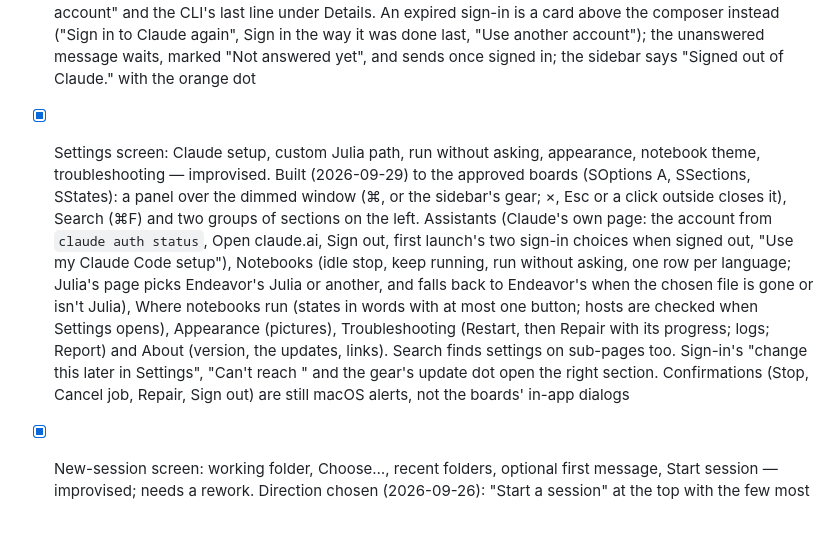
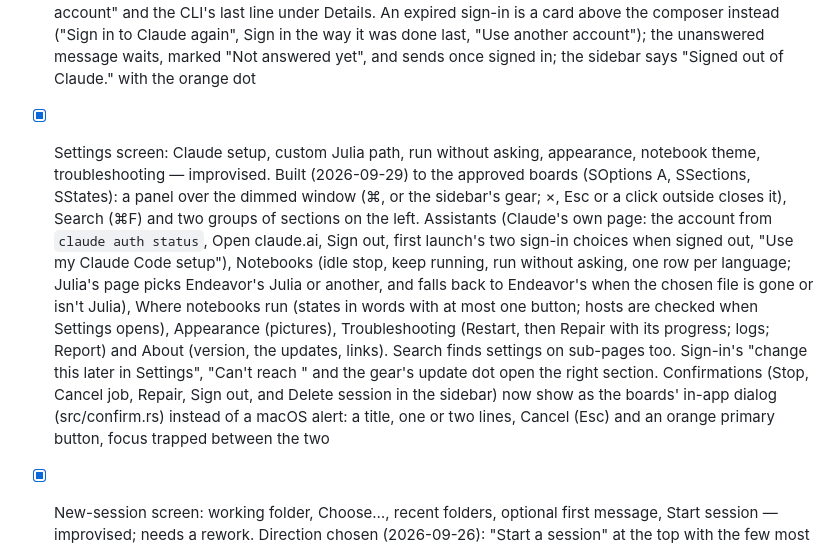
Before and after one commit to jowch/Endeavor, a Markdown page: docs/design-gaps.md, the part around the change. GitHub-like rendering; blank space fills up the shorter version.

Commit message:
docs/design-gaps.md: confirmations are in-app dialogs now
Missed updating this line in the Confirm dialog commit: it still said
Stop/Cancel job/Repair/Sign out were macOS alerts.

Co-Authored-By: Claude <noreply@anthropic.com>

```diff
--- a/docs/design-gaps.md
+++ b/docs/design-gaps.md
@@ -11,7 +11,7 @@ _Listed 2026-09-25._
 - [x] First launch: the turtle walks in and looks around; one progress line and a thin bar; on failure it tucks its head in, lists the steps, Retry and "Show logs"
 - [x] Logo and app icon — missing. Built: the Peek icon (the turtle's head rising over its shell on a dark sky) with separate art for 16 and 32 px, and the sky-badge logo with "Endeavor" in SemiBold; `assets/icon/build.py` regenerates the .icns (in the bundle), the Linux PNGs and the README logo
 - [x] Sign-in panel: subscription / console buttons, waiting state, errors — improvised. Built: under the splash, "Choose your assistant" (Claude, with Cursor, Codex and Gemini "Not available yet"), then "Sign in to Claude" with a Claude plan and an Anthropic Console account, each with its own Sign in, and "‹ Back"; waiting names the choice with the orbit, "Open it again" and Cancel; "Sign-in didn't finish" says why (browser closed, free Claude account, Console account without access) with Try again, "Use a Console account" and the CLI's last line under Details. An expired sign-in is a card above the composer instead ("Sign in to Claude again", Sign in the way it was done last, "Use another account"); the unanswered message waits, marked "Not answered yet", and sends once signed in; the sidebar says "Signed out of Claude." with the orange dot
-- [x] Settings screen: Claude setup, custom Julia path, run without asking, appearance, notebook theme, troubleshooting — improvised. Built (2026-09-29) to the approved boards (SOptions A, SSections, SStates): a panel over the dimmed window (⌘, or the sidebar's gear; ×, Esc or a click outside closes it), Search (⌘F) and two groups of sections on the left. Assistants (Claude's own page: the account from `claude auth status`, Open claude.ai, Sign out, first launch's two sign-in choices when signed out, "Use my Claude Code setup"), Notebooks (idle stop, keep running, run without asking, one row per language; Julia's page picks Endeavor's Julia or another, and falls back to Endeavor's when the chosen file is gone or isn't Julia), Where notebooks run (states in words with at most one button; hosts are checked when Settings opens), Appearance (pictures), Troubleshooting (Restart, then Repair with its progress; logs; Report) and About (version, the updates, links). Search finds settings on sub-pages too. Sign-in's "change this later in Settings", "Can't reach <server>" and the gear's update dot open the right section. Confirmations (Stop, Cancel job, Repair, Sign out) are still macOS alerts, not the boards' in-app dialogs
+- [x] Settings screen: Claude setup, custom Julia path, run without asking, appearance, notebook theme, troubleshooting — improvised. Built (2026-09-29) to the approved boards (SOptions A, SSections, SStates): a panel over the dimmed window (⌘, or the sidebar's gear; ×, Esc or a click outside closes it), Search (⌘F) and two groups of sections on the left. Assistants (Claude's own page: the account from `claude auth status`, Open claude.ai, Sign out, first launch's two sign-in choices when signed out, "Use my Claude Code setup"), Notebooks (idle stop, keep running, run without asking, one row per language; Julia's page picks Endeavor's Julia or another, and falls back to Endeavor's when the chosen file is gone or isn't Julia), Where notebooks run (states in words with at most one button; hosts are checked when Settings opens), Appearance (pictures), Troubleshooting (Restart, then Repair with its progress; logs; Report) and About (version, the updates, links). Search finds settings on sub-pages too. Sign-in's "change this later in Settings", "Can't reach <server>" and the gear's update dot open the right section. Confirmations (Stop, Cancel job, Repair, Sign out, and Delete session in the sidebar) now show as the boards' in-app dialog (src/confirm.rs) instead of a macOS alert: a title, one or two lines, Cancel (Esc) and an orange primary button, focus trapped between the two
 - [x] New-session screen: working folder, Choose…, recent folders, optional first message, Start session — improvised; needs a rework. Direction chosen (2026-09-26): "Start a session" at the top with the few most recent sessions to resume; chips above the composer for where it runs, the folder and the notebook; the first message starts the session. The notebook pane is always there but shows no Pluto until the session starts: a quiet empty state for a new notebook, or a static safe preview of the chosen notebook's first cells. Julia may start early on this Mac; remote hosts connect only on send. Getting started, built 2026-09-28: with no session to pick up, "Try one of these, or ask in your own words" lists four example prompts (two need no data, two use your file) where the resume list later goes; a click fills the composer without sending. A new notebook's pane says "Your notebook will appear here", that Claude writes and runs the code while every cell stays yours to read and change, and which folder the file goes in. Two one-time tips, remembered in the settings: "Two ways to add your file" (@ or +) over the composer after the first "Uses your file" example, gone after Got it or the first file added; and Point's tip under the notebook header's Point button the first time a notebook shows, gone after Got it or the first use of Point
 - [x] Where it runs: This Mac, servers and clusters as separate kinds (they're set up differently and choosing one asks different questions); "Add server…" and "Add cluster…" end their sections; each host has a gear on hover that opens its settings (for a cluster: connection, scheduler, account, how to get Julia, default resources, idle stop). Picking a cluster adds a resources chip that overrides the defaults for that session (partition, CPUs, memory, time limit, presets, paste an `salloc` line). Starting shows the step log only, no progress bar — missing. Built: This Mac, Servers and Clusters in the menu with connection state, the server and cluster dialogs (Test connection lists a cluster's partitions), connecting on pick with an in-app folder browser, the resources chip with its popover, the starting step log (on a cluster: submitted job, waiting for a node with Slurm's reason, Cancel), and the per-host list in Settings ("Where notebooks run": each host's state, such as "Running · job 15 · ends at 22:31" or "Queued · job 16 · waiting for a free node", with at most one button (Stop or Cancel job after a confirmation, or Try now) and its gear) plus a dot on hosts running Julia in the Where menu
 - [x] Folder picking for a new session: an in-app picker (search, recent folders, Browse… opening at ~/Documents/Endeavor) instead of going straight to the macOS open panel — missing
```
